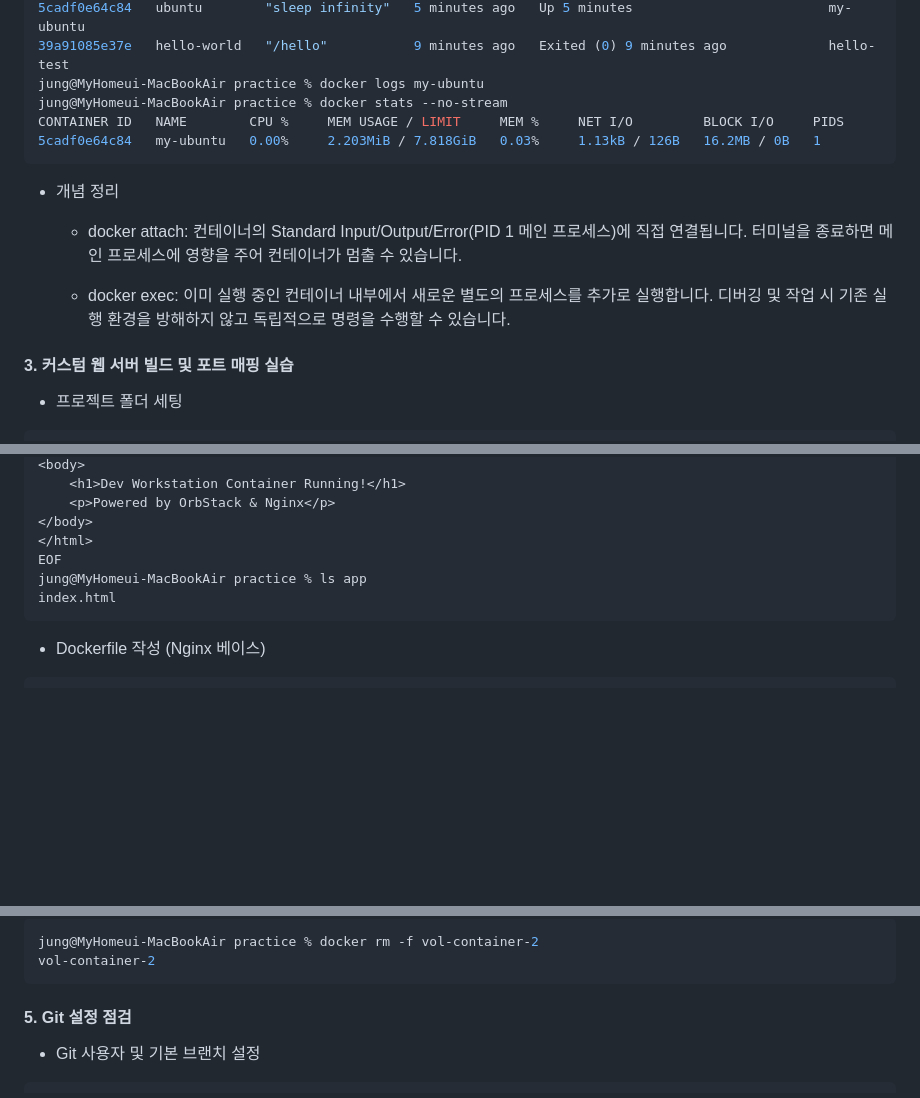
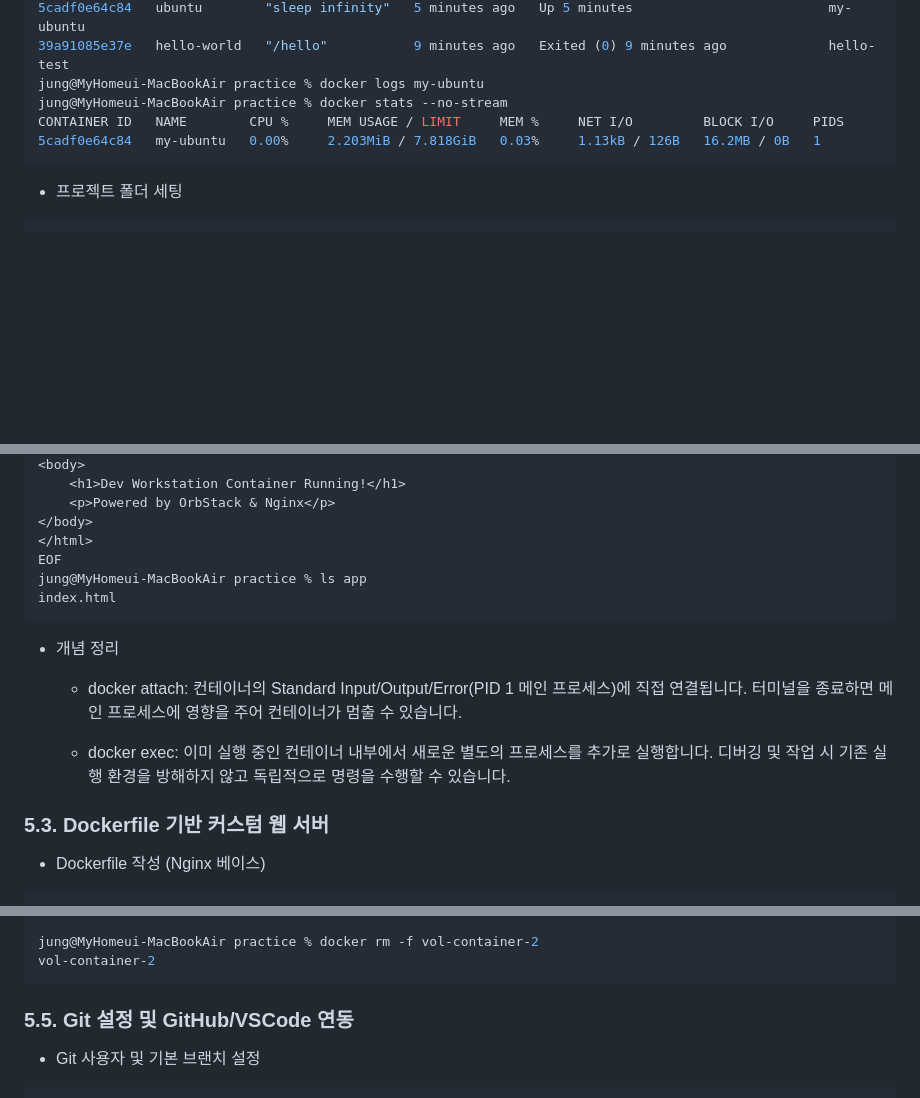
Before and after one commit to woochul0516/woochul_codyssey, a Markdown page: E1-1/README.md, 3 parts joined by grey strips. Rendered like a GitHub page; blank space fills up the shorter version.

````diff
--- a/E1-1/README.md
+++ b/E1-1/README.md
@@ -288,12 +288,6 @@ CONTAINER ID   NAME        CPU %     MEM USAGE / LIMIT     MEM %     NET I/O
 5cadf0e64c84   my-ubuntu   0.00%     2.203MiB / 7.818GiB   0.03%     1.13kB / 126B   16.2MB / 0B   1
 ```
 
-- 개념 정리
-    - docker attach: 컨테이너의 Standard Input/Output/Error(PID 1 메인 프로세스)에 직접 연결됩니다. 터미널을 종료하면 메인 프로세스에 영향을 주어 컨테이너가 멈출 수 있습니다.
-
-    - docker exec: 이미 실행 중인 컨테이너 내부에서 새로운 별도의 프로세스를 추가로 실행합니다. 디버깅 및 작업 시 기존 실행 환경을 방해하지 않고 독립적으로 명령을 수행할 수 있습니다.
-
-#### 3. 커스텀 웹 서버 빌드 및 포트 매핑 실습
 - 프로젝트 폴더 세팅
 ```bash
 jung@MyHomeui-MacBookAir practice % mkdir -p app
@@ -320,6 +314,12 @@ jung@MyHomeui-MacBookAir practice % ls app
 index.html
 ```
 
+- 개념 정리
+    - docker attach: 컨테이너의 Standard Input/Output/Error(PID 1 메인 프로세스)에 직접 연결됩니다. 터미널을 종료하면 메인 프로세스에 영향을 주어 컨테이너가 멈출 수 있습니다.
+
+    - docker exec: 이미 실행 중인 컨테이너 내부에서 새로운 별도의 프로세스를 추가로 실행합니다. 디버깅 및 작업 시 기존 실행 환경을 방해하지 않고 독립적으로 명령을 수행할 수 있습니다.
+
+### 5.3. Dockerfile 기반 커스텀 웹 서버
 - Dockerfile 작성 (Nginx 베이스)
 ```bash
 jung@MyHomeui-MacBookAir practice % cat << 'EOF' > Dockerfile
@@ -473,7 +478,7 @@ jung@MyHomeui-MacBookAir practice % docker rm -f vol-container-2
 vol-container-2
 ```
 
-#### 5. Git 설정 점검
+### 5.5. Git 설정 및 GitHub/VSCode 연동
 - Git 사용자 및 기본 브랜치 설정
 ```bash
 jung@MyHomeui-MacBookAir practice % git config --global user.name "woochul0516"
````
Also changed, not shown: other parts of E1-1/README.md (+45 -3 lines).
